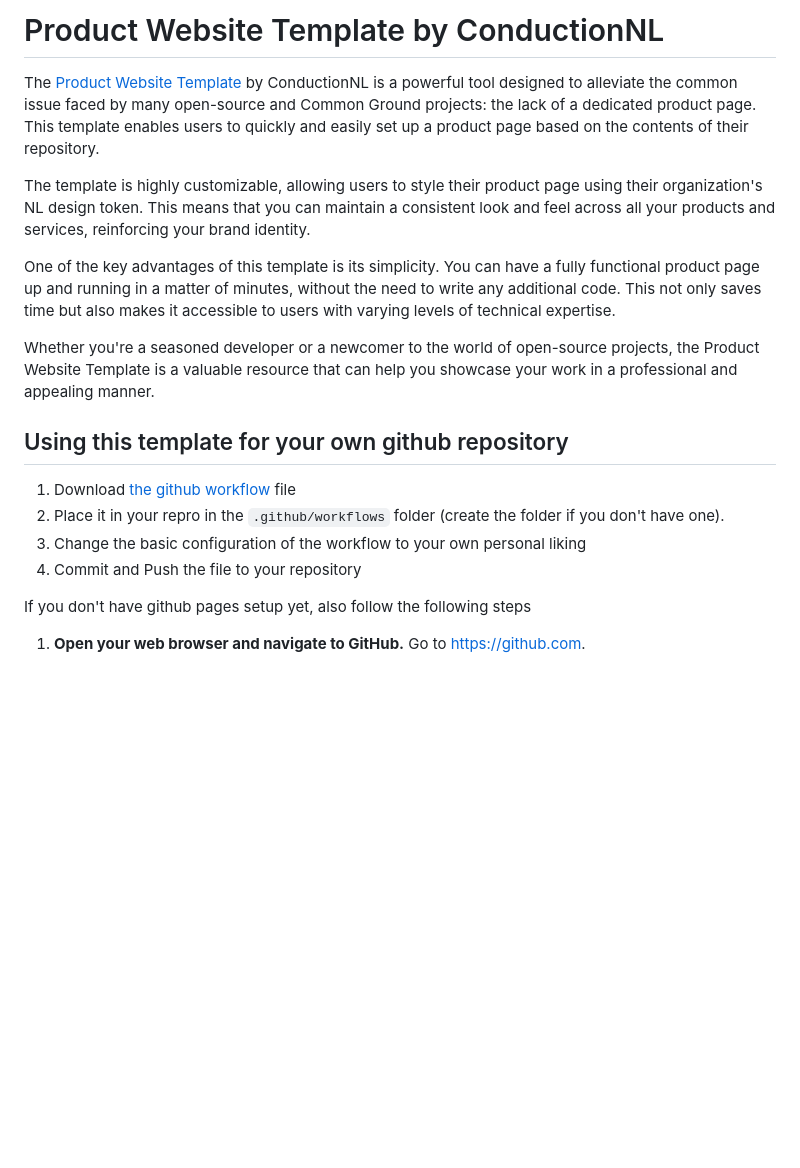
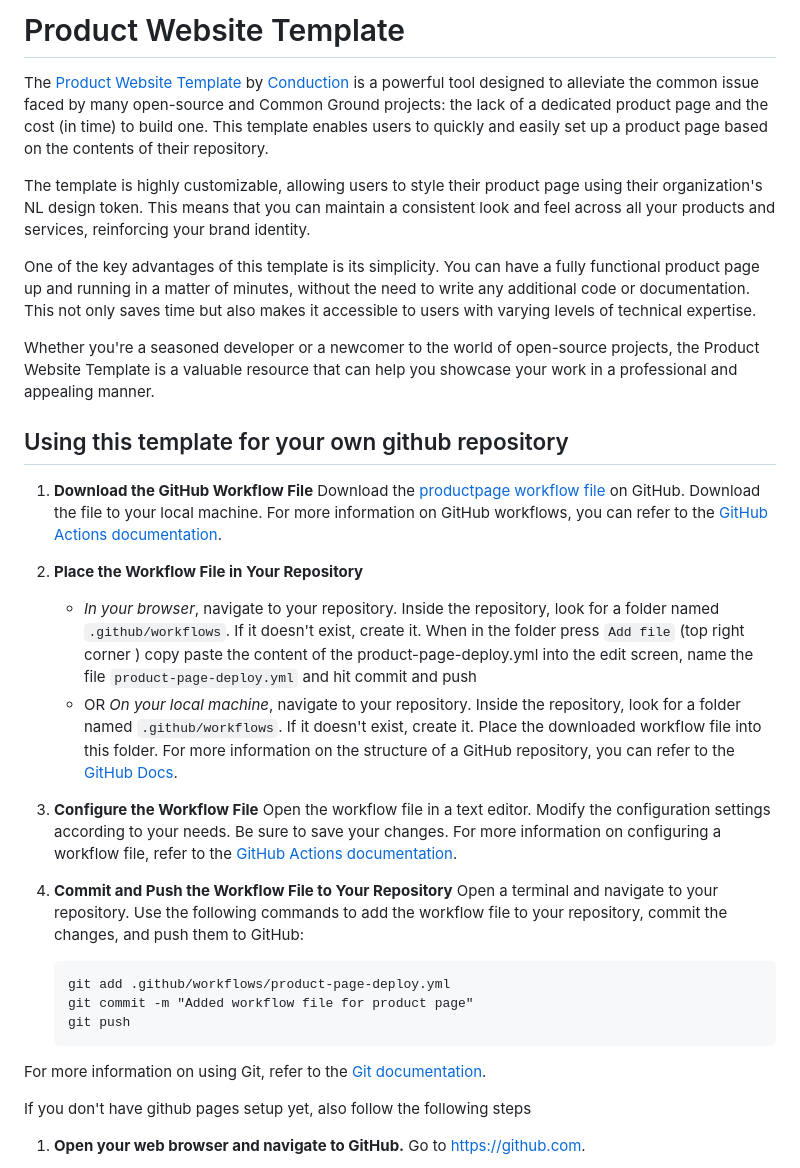
Before and after one commit to ConductionNL/product-website-template, a Markdown page: README.md, the part around the change. GitHub-like rendering; blank space fills up the shorter version.

Commit message:
Update to the docs

`````diff
--- a/README.md
+++ b/README.md
@@ -1,19 +1,35 @@
-# Product Website Template by ConductionNL
+# Product Website Template
 
-The [Product Website Template](https://github.com/ConductionNL/product-website-template) by ConductionNL is a powerful tool designed to alleviate the common issue faced by many open-source and Common Ground projects: the lack of a dedicated product page. This template enables users to quickly and easily set up a product page based on the contents of their repository.
+The [Product Website Template](https://github.com/ConductionNL/product-website-template) by [Conduction](https://www.conduction.nl/) is a powerful tool designed to alleviate the common issue faced by many open-source and Common Ground projects: the lack of a dedicated product page and the cost (in time) to build one. This template enables users to quickly and easily set up a product page based on the contents of their repository.
 
 The template is highly customizable, allowing users to style their product page using their organization's NL design token. This means that you can maintain a consistent look and feel across all your products and services, reinforcing your brand identity.
 
-One of the key advantages of this template is its simplicity. You can have a fully functional product page up and running in a matter of minutes, without the need to write any additional code. This not only saves time but also makes it accessible to users with varying levels of technical expertise.
+One of the key advantages of this template is its simplicity. You can have a fully functional product page up and running in a matter of minutes, without the need to write any additional code or documentation. This not only saves time but also makes it accessible to users with varying levels of technical expertise.
 
 Whether you're a seasoned developer or a newcomer to the world of open-source projects, the Product Website Template is a valuable resource that can help you showcase your work in a professional and appealing manner.
 
 ## Using this template for your own github repository
 
-1. Download [the github workflow](https://github.com/ConductionNL/product-website-template)  file
-2. Place it in your repro in the `.github/workflows` folder (create the folder if you don't have one).
-3. Change the basic configuration of the workflow to your own personal liking
-4. Commit and Push the file to your repository
+1. **Download the GitHub Workflow File**
+   Download the [productpage workflow file ](https://github.com/ConductionNL/product-website-template/blob/main/.github/workflows/product-page-deploy.yml) on GitHub.  Download the file to your local machine. For more information on GitHub workflows, you can refer to the [GitHub Actions documentation](https://docs.github.com/en/actions).
+
+2. **Place the Workflow File in Your Repository**
+    - *In your browser*, navigate to your repository. Inside the repository, look for a folder named `.github/workflows`. If it doesn't exist, create it. When in the folder press `Add file` (top right corner ) copy paste the content of the product-page-deploy.yml into the edit screen, name the file `product-page-deploy.yml` and hit commit and push
+    - OR *On your local machine*, navigate to your repository. Inside the repository, look for a folder named `.github/workflows`. If it doesn't exist, create it. Place the downloaded workflow file into this folder. For more information on the structure of a GitHub repository, you can refer to the [GitHub Docs](https://docs.github.com/en/github/creating-cloning-and-archiving-repositories/creating-a-repository-on-github/about-repositories).
+
+3. **Configure the Workflow File**
+   Open the workflow file in a text editor. Modify the configuration settings according to your needs. Be sure to save your changes. For more information on configuring a workflow file, refer to the [GitHub Actions documentation](https://docs.github.com/en/actions/learn-github-actions/introduction-to-github-actions).
+
+4. **Commit and Push the Workflow File to Your Repository**
+   Open a terminal and navigate to your repository. Use the following commands to add the workflow file to your repository, commit the changes, and push them to GitHub:
+
+   ````CLI
+   git add .github/workflows/product-page-deploy.yml
+   git commit -m "Added workflow file for product page"
+   git push
+   ````
+
+For more information on using Git, refer to the [Git documentation](https://git-scm.com/doc).
 
 If you don't have github pages setup yet, also follow the following steps
 
`````
